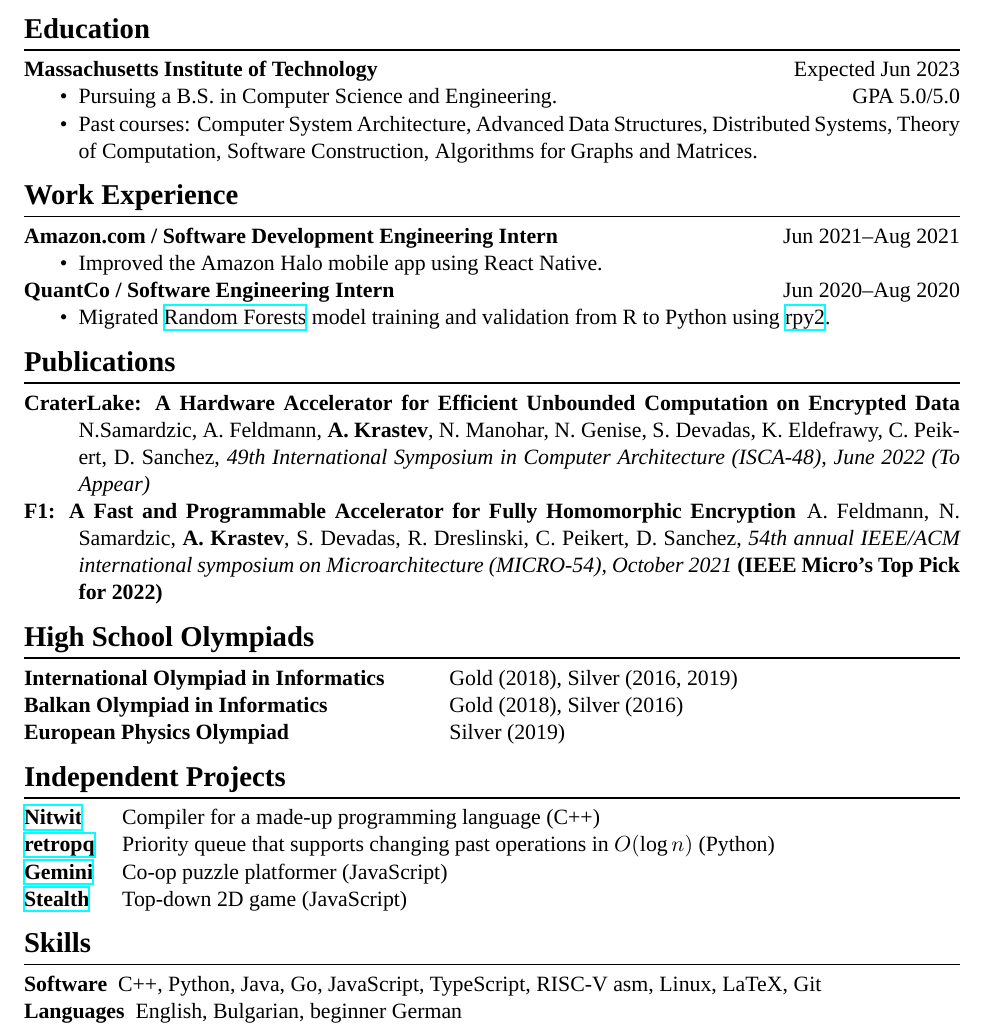
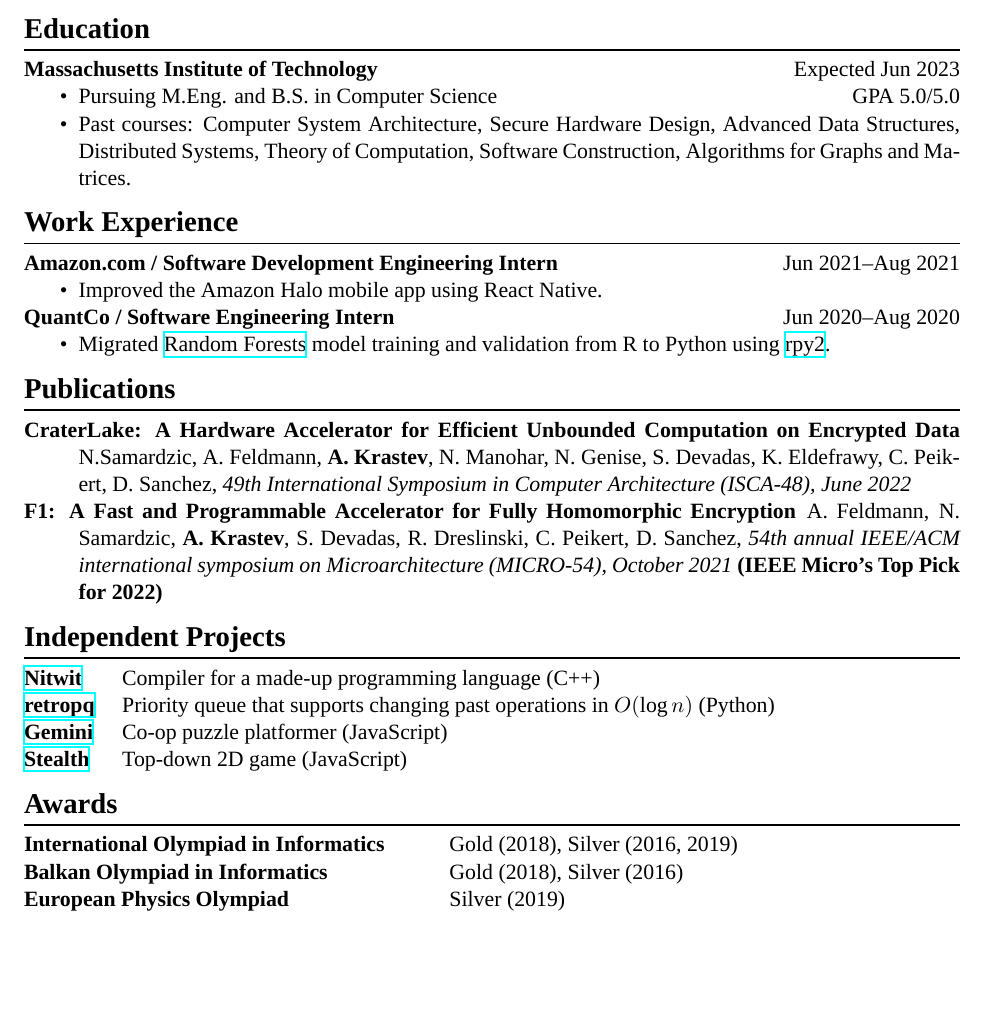
Before and after one commit to Alaxe/alaxe.github.io, a LaTeX CV (resume/aleksandar-krastev.tex): part of the page, cut so that both start at the same text, the shorter picture padded with empty space. Compiled offline with XeLaTeX; a missing font is replaced by an installed copy or a similar font.

Commit message:
Updated resume

```diff
--- a/resume/aleksandar-krastev.tex
+++ b/resume/aleksandar-krastev.tex
@@ -54,10 +44,11 @@ $\bullet$ \href{https://github.com/Alaxe}{https://github.com/Alaxe} \hfill
 \textsc{Expected Jun 2023}
 
 \begin{itemize}
-    \item Pursuing a B.S. in Computer Science and Engineering.
+    \item Pursuing M.Eng. and B.S. in Computer Science
         \hfill GPA 5.0/5.0
     \item Past courses:
         Computer System Architecture,
+        Secure Hardware Design,
         Advanced Data Structures,
         Distributed Systems,
         Theory of Computation,
@@ -89,21 +80,13 @@ $\bullet$ \href{https://github.com/Alaxe}{https://github.com/Alaxe} \hfill
 \item[CraterLake: A Hardware Accelerator for Efficient Unbounded Computation on
     Encrypted Data] N.Samardzic, A. Feldmann, \textbf{A. Krastev}, N. Manohar, N. Genise, S.
     Devadas, K. Eldefrawy, C. Peikert, D. Sanchez, \textit{49th International
-    Symposium in Computer Architecture (ISCA-48), June 2022 (To Appear)}
+    Symposium in Computer Architecture (ISCA-48), June 2022}
 \item[F1: A Fast and Programmable Accelerator for Fully Homomorphic
     Encryption]
     A. Feldmann, N. Samardzic, \textbf{A. Krastev}, S. Devadas, R. Dreslinski,
     C. Peikert, D. Sanchez, \textit{54th annual IEEE/ACM international
     symposium on Microarchitecture (MICRO-54), October 2021}
     \textbf{(IEEE Micro's Top Pick for 2022)}
-\end{description}
-
-\section*{High School Olympiads}
-\begin{description}[labelwidth=19em]
-    \item[International Olympiad in Informatics] Gold (2018), Silver (2016,
-        2019)
-    \item[Balkan Olympiad in Informatics] Gold (2018), Silver (2016)
-    \item[European Physics Olympiad] Silver (2019)
 \end{description}
 
 \section*{Independent Projects}
@@ -119,10 +102,12 @@ $\bullet$ \href{https://github.com/Alaxe}{https://github.com/Alaxe} \hfill
         Top-down 2D game (JavaScript)
 \end{description}
 
-\section*{Skills}
-\begin{description}
-    \item[Software] C++, Python, Java, Go, JavaScript, TypeScript, RISC-V asm, Linux, LaTeX, Git
-    \item[Languages] English, Bulgarian, beginner German
+\section*{Awards}
+\begin{description}[labelwidth=19em]
+    \item[International Olympiad in Informatics] Gold (2018), Silver (2016,
+        2019)
+    \item[Balkan Olympiad in Informatics] Gold (2018), Silver (2016)
+    \item[European Physics Olympiad] Silver (2019)
 \end{description}
 
 \end{document}
```
Also changed, not shown: resume/aleksandar-krastev.pdf, resume/aleksandar-krastev.tex (14 more changed lines).
